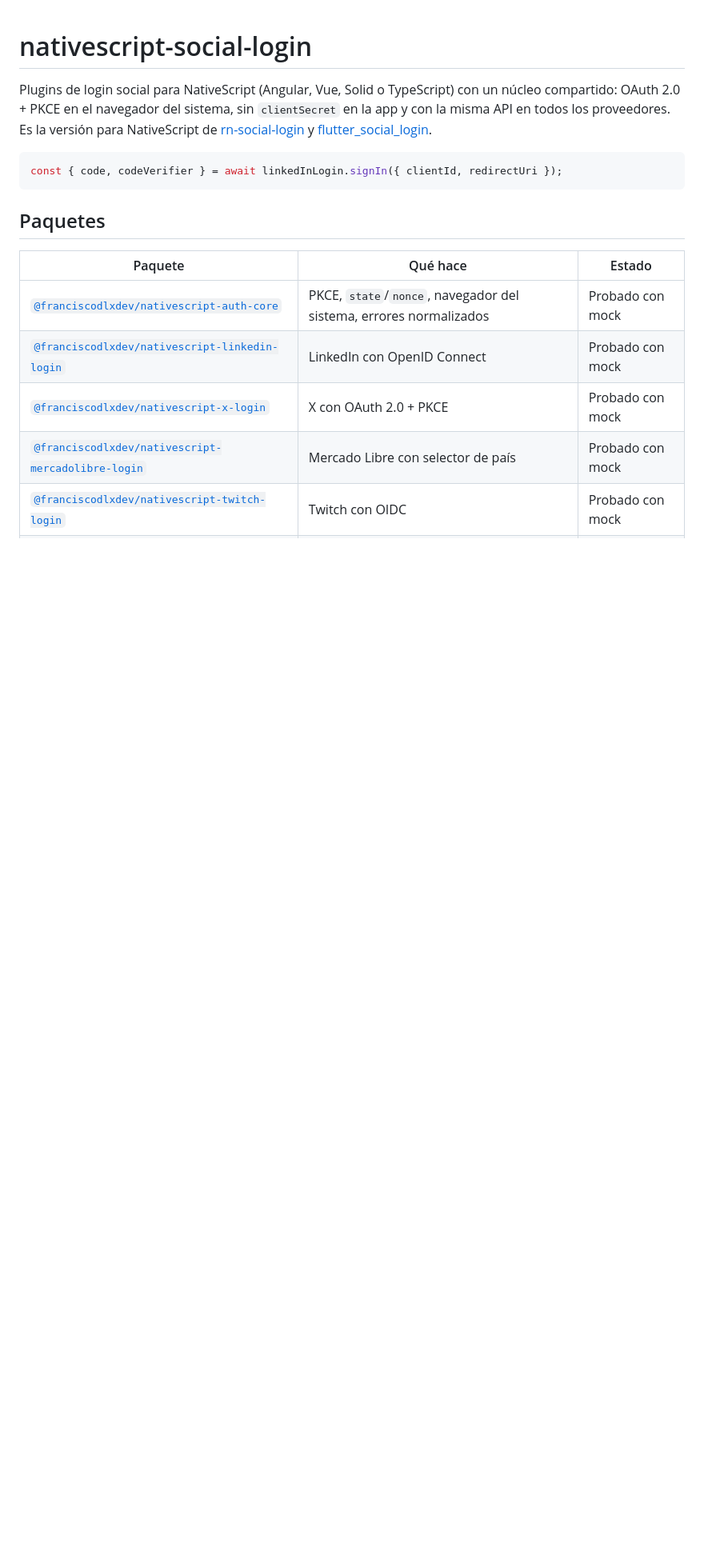
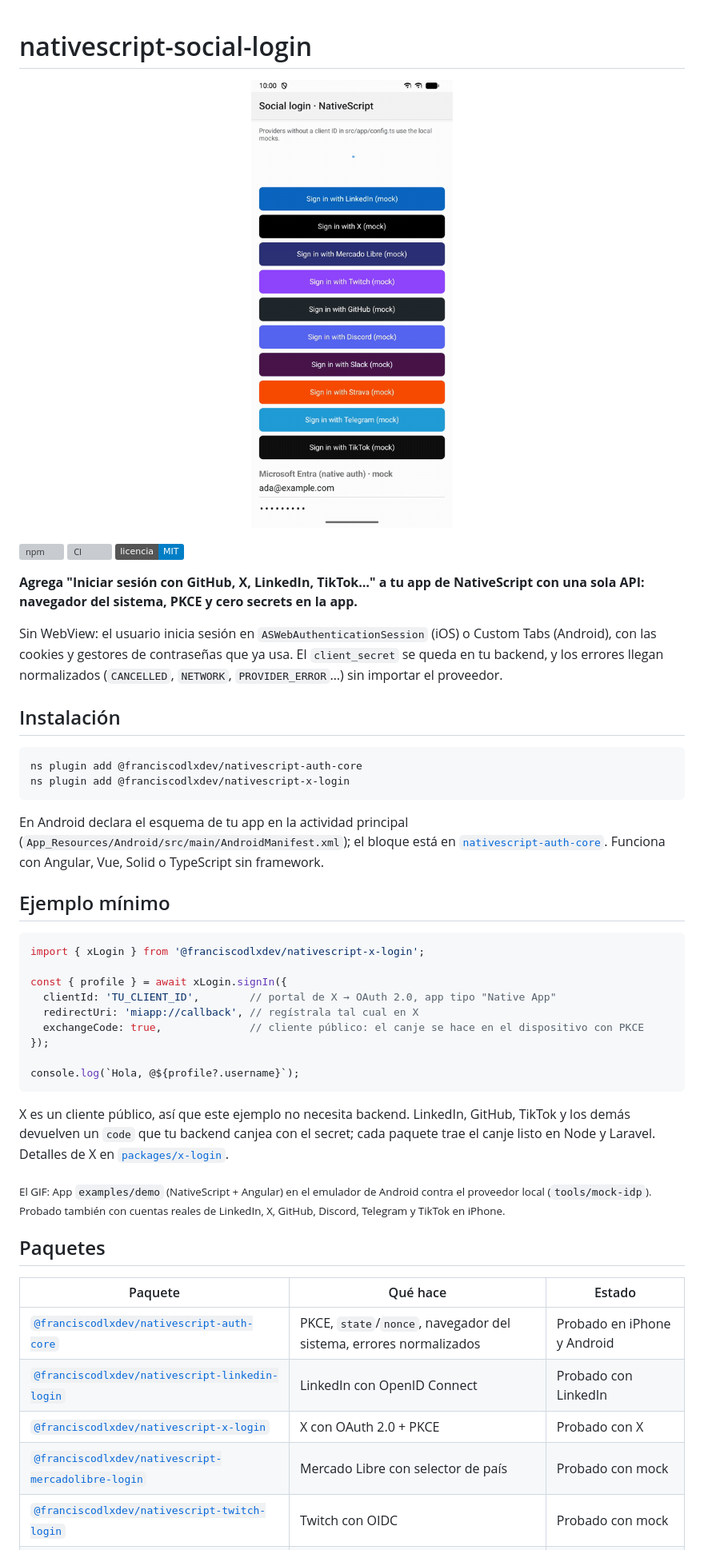
Before and after one commit to franciscodlx/nativescript-social-login, a Markdown page: README.md, the part around one of its changes. Shown at 80% size. Rendered like a GitHub page; pictures changed too: .github/assets/demo.gif (added); badges without logos; blank space fills up the shorter version; grey boxes are pictures that could not be loaded.

Commit message:
docs: README con demo, plantillas de issues, CHANGELOG e imagen social

````diff
--- a/README.md
+++ b/README.md
@@ -1,17 +1,52 @@
 # nativescript-social-login
 
-Plugins de login social para NativeScript (Angular, Vue, Solid o TypeScript) con un núcleo compartido: OAuth 2.0 + PKCE en el navegador del sistema, sin `clientSecret` en la app y con la misma API en todos los proveedores. Es la versión para NativeScript de [rn-social-login](https://github.com/franciscodlx/rn-social-login) y [flutter_social_login](https://github.com/franciscodlx/flutter_social_login).
+<p align="center">
+  <img src=".github/assets/demo.gif" width="280" alt="Demo en Android: iniciar sesión con GitHub y X">
+</p>
+
+<p align="center">
+
+[![npm](https://img.shields.io/npm/v/@franciscodlxdev/nativescript-auth-core?label=npm&color=cb3837)](https://www.npmjs.com/package/@franciscodlxdev/nativescript-auth-core) [![CI](https://github.com/franciscodlx/nativescript-social-login/actions/workflows/ci.yml/badge.svg)](https://github.com/franciscodlx/nativescript-social-login/actions/workflows/ci.yml) [![Licencia MIT](https://img.shields.io/badge/licencia-MIT-blue.svg)](LICENSE)
+
+</p>
+
+**Agrega "Iniciar sesión con GitHub, X, LinkedIn, TikTok…" a tu app de NativeScript con una sola API: navegador del sistema, PKCE y cero secrets en la app.**
+
+Sin WebView: el usuario inicia sesión en `ASWebAuthenticationSession` (iOS) o Custom Tabs (Android), con las cookies y gestores de contraseñas que ya usa. El `client_secret` se queda en tu backend, y los errores llegan normalizados (`CANCELLED`, `NETWORK`, `PROVIDER_ERROR`…) sin importar el proveedor.
+
+## Instalación
+
+```sh
+ns plugin add @franciscodlxdev/nativescript-auth-core
+ns plugin add @franciscodlxdev/nativescript-x-login
+```
+
+En Android declara el esquema de tu app en la actividad principal (`App_Resources/Android/src/main/AndroidManifest.xml`); el bloque está en [`nativescript-auth-core`](packages/auth-core#instalación). Funciona con Angular, Vue, Solid o TypeScript sin framework.
+
+## Ejemplo mínimo
 
 ```ts
-const { code, codeVerifier } = await linkedInLogin.signIn({ clientId, redirectUri });
+import { xLogin } from '@franciscodlxdev/nativescript-x-login';
+
+const { profile } = await xLogin.signIn({
+  clientId: 'TU_CLIENT_ID',        // portal de X → OAuth 2.0, app tipo "Native App"
+  redirectUri: 'miapp://callback', // regístrala tal cual en X
+  exchangeCode: true,              // cliente público: el canje se hace en el dispositivo con PKCE
+});
+
+console.log(`Hola, @${profile?.username}`);
 ```
+
+X es un cliente público, así que este ejemplo no necesita backend. LinkedIn, GitHub, TikTok y los demás devuelven un `code` que tu backend canjea con el secret; cada paquete trae el canje listo en Node y Laravel. Detalles de X en [`packages/x-login`](packages/x-login).
+
+<sub>El GIF: App `examples/demo` (NativeScript + Angular) en el emulador de Android contra el proveedor local (`tools/mock-idp`). Probado también con cuentas reales de LinkedIn, X, GitHub, Discord, Telegram y TikTok en iPhone.</sub>
 
 ## Paquetes
 
 | Paquete                                                                  | Qué hace                                                           | Estado             |
 | ------------------------------------------------------------------------ | ------------------------------------------------------------------ | ------------------ |
-| [`@franciscodlxdev/nativescript-auth-core`](packages/auth-core)              | PKCE, `state`/`nonce`, navegador del sistema, errores normalizados | Probado con mock   |
-| [`@franciscodlxdev/nativescript-linkedin-login`](packages/linkedin-login)    | LinkedIn con OpenID Connect                                        | Probado con mock   |
-| [`@franciscodlxdev/nativescript-x-login`](packages/x-login)                  | X con OAuth 2.0 + PKCE                                             | Probado con mock   |
+| [`@franciscodlxdev/nativescript-auth-core`](packages/auth-core)              | PKCE, `state`/`nonce`, navegador del sistema, errores normalizados | Probado en iPhone y Android |
+| [`@franciscodlxdev/nativescript-linkedin-login`](packages/linkedin-login)    | LinkedIn con OpenID Connect                                        | Probado con LinkedIn |
+| [`@franciscodlxdev/nativescript-x-login`](packages/x-login)                  | X con OAuth 2.0 + PKCE                                             | Probado con X |
 | [`@franciscodlxdev/nativescript-mercadolibre-login`](packages/mercadolibre-login) | Mercado Libre con selector de país                            | Probado con mock   |
 | [`@franciscodlxdev/nativescript-twitch-login`](packages/twitch-login)        | Twitch con OIDC                                                    | Probado con mock   |
````
Also changed, not shown: other parts of README.md (+16 -4 lines), .github/PULL_REQUEST_TEMPLATE.md (added, +18 -0 lines), CHANGELOG.md (added, +16 -0 lines), packages/auth-core/README.md (+2 -0 lines), .github/assets/social-preview.png (added), 4 other files.
